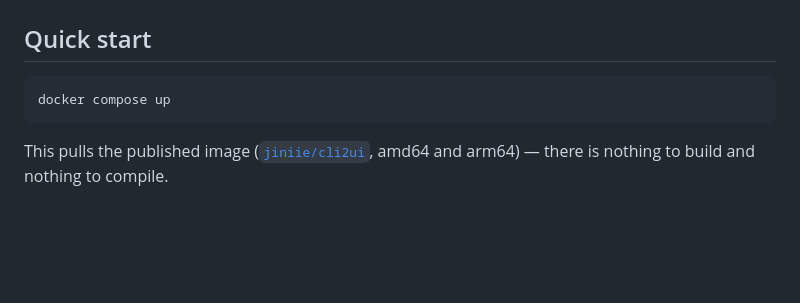
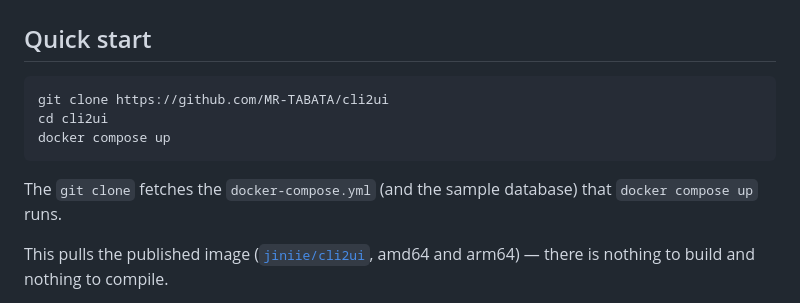
Before and after one commit to MR-TABATA/cli2ui, a Markdown page: README.md, the part around the change. GitHub-like rendering; blank space fills up the shorter version.

Commit message:
README: Quick start に git clone を足す
`docker compose up` だけだと、docker-compose.yml（とサンプルDB）をどこから得るのかが分からなかった。

Co-Authored-By: Claude Sonnet 5.5 <noreply@anthropic.com>

````diff
--- a/README.md
+++ b/README.md
@@ -40,8 +40,12 @@ stays in your browser — it is never sent to the server.
 ## Quick start
 
 ```bash
+git clone https://github.com/MR-TABATA/cli2ui
+cd cli2ui
 docker compose up
 ```
+
+The `git clone` fetches the `docker-compose.yml` (and the sample database) that `docker compose up` runs.
 
 This pulls the published image
 ([`jiniie/cli2ui`](https://hub.docker.com/r/jiniie/cli2ui), amd64 and arm64) —
````
